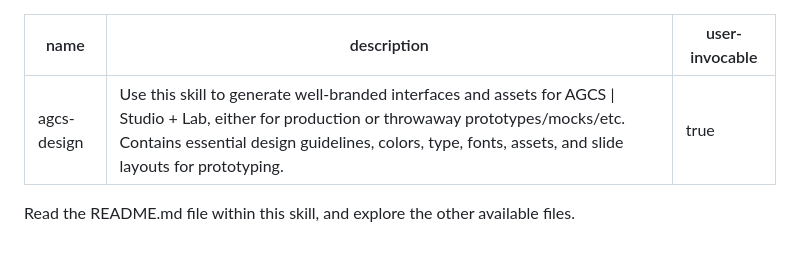
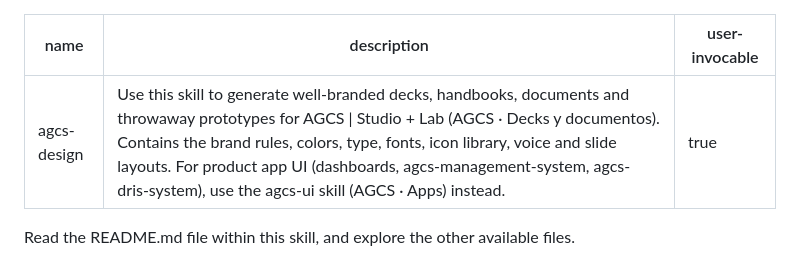
Before and after one commit to AGCS-Studio-Lab/agcs-design-system, a Markdown page: SKILL.md, the part around the change. Rendered like a GitHub page.

```diff
--- a/SKILL.md
+++ b/SKILL.md
@@ -1,6 +1,6 @@
 ---
 name: agcs-design
-description: Use this skill to generate well-branded interfaces and assets for AGCS | Studio + Lab, either for production or throwaway prototypes/mocks/etc. Contains essential design guidelines, colors, type, fonts, assets, and slide layouts for prototyping.
+description: Use this skill to generate well-branded decks, handbooks, documents and throwaway prototypes for AGCS | Studio + Lab (AGCS · Decks y documentos). Contains the brand rules, colors, type, fonts, icon library, voice and slide layouts. For product app UI (dashboards, agcs-management-system, agcs-dris-system), use the agcs-ui skill (AGCS · Apps) instead.
 user-invocable: true
 ---
 
```
Also changed, not shown: README.md (+3 -1 lines).
